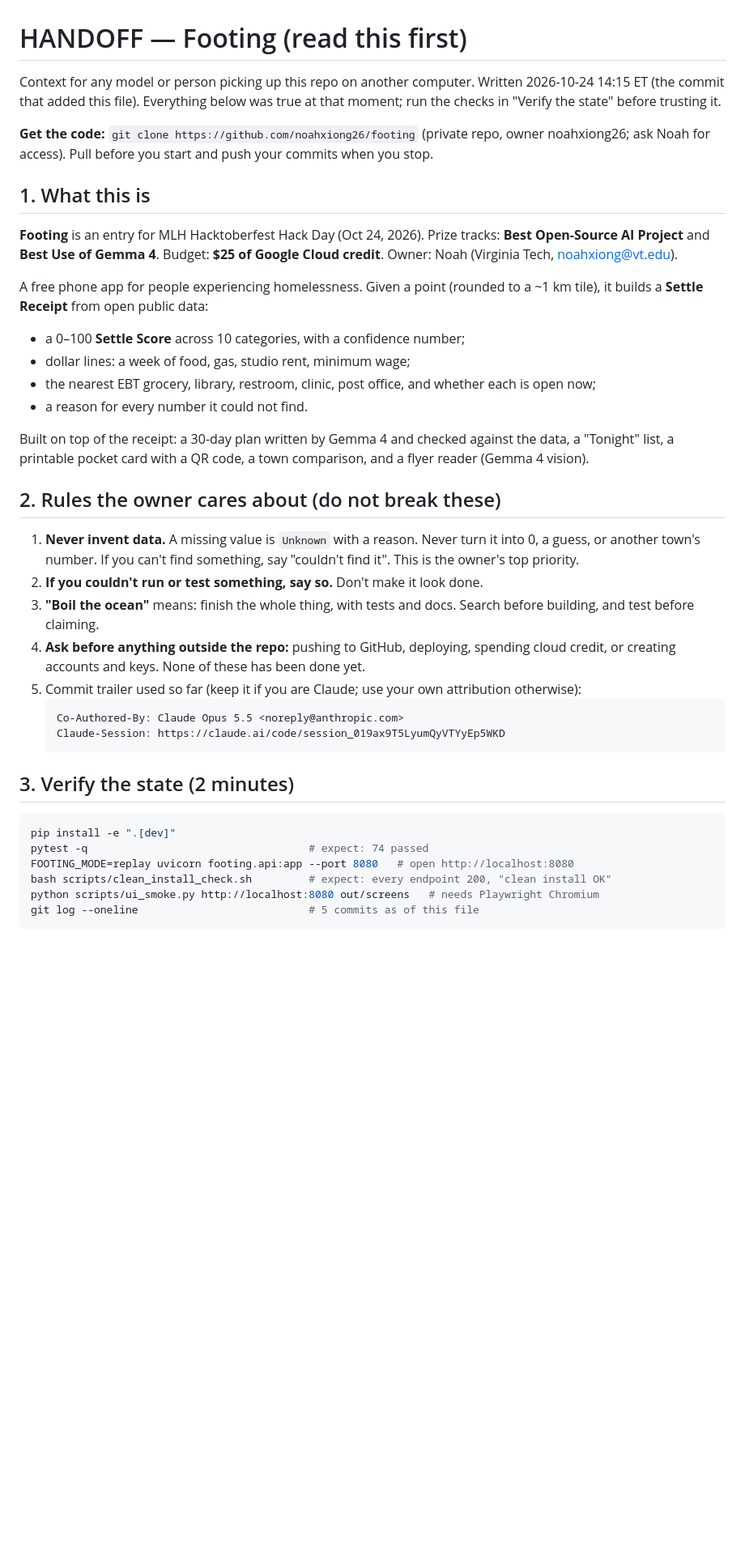
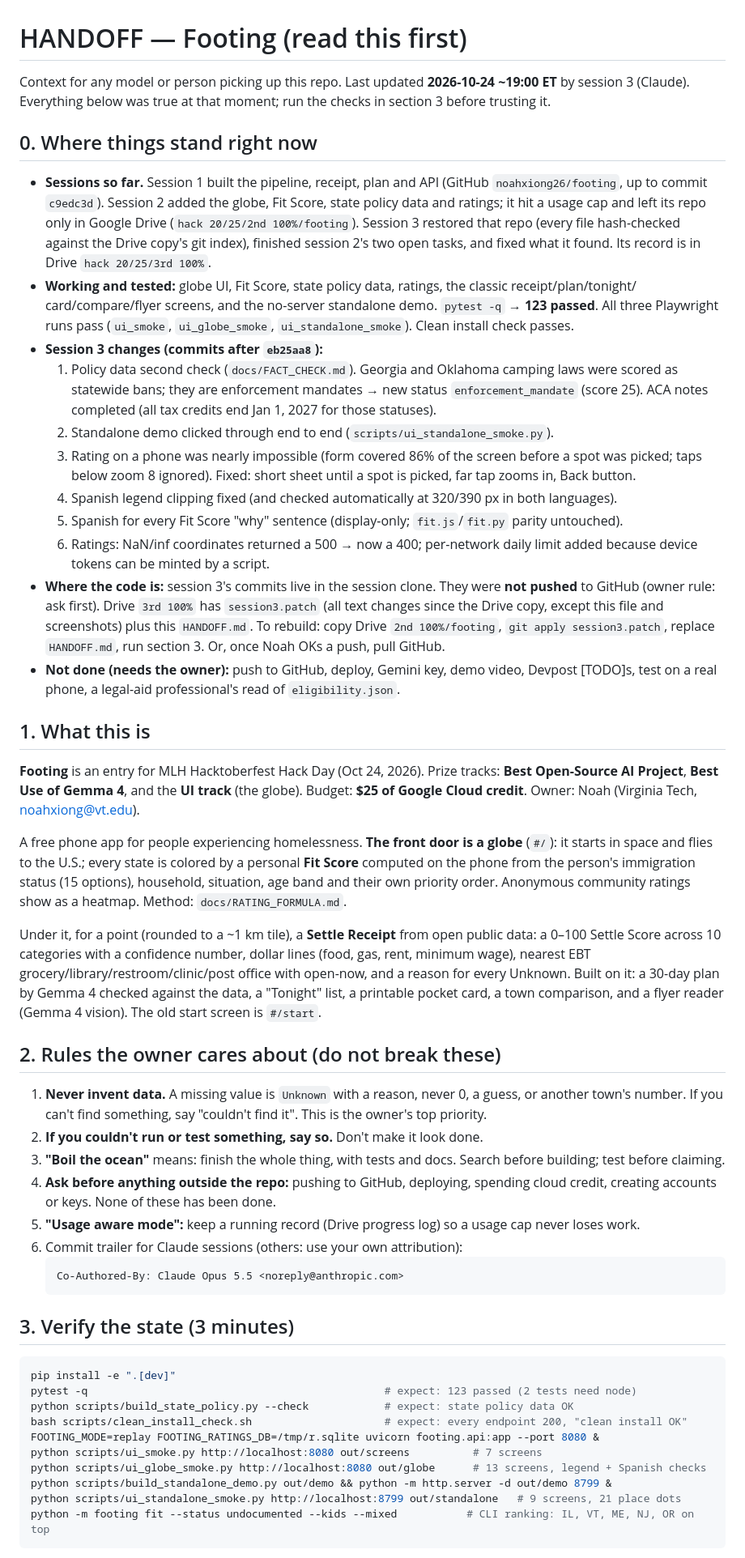
Before and after one commit to noahxiong26/footing, a Markdown page: HANDOFF.md, the part around one of its changes. Shown at 81% size. GitHub-like rendering; blank space fills up the shorter version.

````diff
--- a/HANDOFF.md
+++ b/HANDOFF.md
@@ -1,54 +1,80 @@
 # HANDOFF — Footing (read this first)
 
-Context for any model or person picking up this repo on another computer. Written 2026-10-24
-14:15 ET (the commit that added this file). Everything below was true at that moment; run the
-checks in "Verify the state" before trusting it.
+Context for any model or person picking up this repo. Last updated **2026-10-24 ~19:00 ET** by session 3
+(Claude). Everything below was true at that moment; run the checks in section 3 before trusting it.
 
-**Get the code:** `git clone https://github.com/noahxiong26/footing` (private repo, owner
-noahxiong26; ask Noah for access). Pull before you start and push your commits when you stop.
+## 0. Where things stand right now
+
+- **Sessions so far.** Session 1 built the pipeline, receipt, plan and API (GitHub `noahxiong26/footing`,
+  up to commit `c9edc3d`). Session 2 added the globe, Fit Score, state policy data and ratings; it hit a
+  usage cap and left its repo only in Google Drive (`hack 20/25/2nd 100%/footing`). Session 3 restored that
+  repo (every file hash-checked against the Drive copy's git index), finished session 2's two open tasks,
+  and fixed what it found. Its record is in Drive `hack 20/25/3rd 100%`.
+- **Working and tested:** globe UI, Fit Score, state policy data, ratings, the classic receipt/plan/tonight/
+  card/compare/flyer screens, and the no-server standalone demo. `pytest -q` → **123 passed**. All three
+  Playwright runs pass (`ui_smoke`, `ui_globe_smoke`, `ui_standalone_smoke`). Clean install check passes.
+- **Session 3 changes (commits after `eb25aa8`):**
+  1. Policy data second check (`docs/FACT_CHECK.md`). Georgia and Oklahoma camping laws were scored as
+     statewide bans; they are enforcement mandates → new status `enforcement_mandate` (score 25). ACA notes
+     completed (all tax credits end Jan 1, 2027 for those statuses).
+  2. Standalone demo clicked through end to end (`scripts/ui_standalone_smoke.py`).
+  3. Rating on a phone was nearly impossible (form covered 86% of the screen before a spot was picked;
+     taps below zoom 8 ignored). Fixed: short sheet until a spot is picked, far tap zooms in, Back button.
+  4. Spanish legend clipping fixed (and checked automatically at 320/390 px in both languages).
+  5. Spanish for every Fit Score "why" sentence (display-only; `fit.js`/`fit.py` parity untouched).
+  6. Ratings: NaN/inf coordinates returned a 500 → now a 400; per-network daily limit added because device
+     tokens can be minted by a script.
+- **Where the code is:** session 3's commits live in the session clone. They were **not pushed** to GitHub
+  (owner rule: ask first). Drive `3rd 100%` has `session3.patch` (all text changes since the Drive copy,
+  except this file and screenshots) plus this `HANDOFF.md`. To rebuild: copy Drive `2nd 100%/footing`,
+  `git apply session3.patch`, replace `HANDOFF.md`, run section 3. Or, once Noah OKs a push, pull GitHub.
+- **Not done (needs the owner):** push to GitHub, deploy, Gemini key, demo video, Devpost [TODO]s, test on a
+  real phone, a legal-aid professional's read of `eligibility.json`.
 
 ## 1. What this is
 
-**Footing** is an entry for MLH Hacktoberfest Hack Day (Oct 24, 2026). Prize tracks: **Best
-Open-Source AI Project** and **Best Use of Gemma 4**. Budget: **$25 of Google Cloud credit**.
+**Footing** is an entry for MLH Hacktoberfest Hack Day (Oct 24, 2026). Prize tracks: **Best Open-Source AI
+Project**, **Best Use of Gemma 4**, and the **UI track** (the globe). Budget: **$25 of Google Cloud credit**.
 Owner: Noah (Virginia Tech, noahxiong@vt.edu).
 
-A free phone app for people experiencing homelessness. Given a point (rounded to a ~1 km tile),
-it builds a **Settle Receipt** from open public data:
+A free phone app for people experiencing homelessness. **The front door is a globe** (`#/`): it starts in
+space and flies to the U.S.; every state is colored by a personal **Fit Score** computed on the phone from
+the person's immigration status (15 options), household, situation, age band and their own priority order.
+Anonymous community ratings show as a heatmap. Method: `docs/RATING_FORMULA.md`.
 
-- a 0–100 **Settle Score** across 10 categories, with a confidence number;
-- dollar lines: a week of food, gas, studio rent, minimum wage;
-- the nearest EBT grocery, library, restroom, clinic, post office, and whether each is open now;
-- a reason for every number it could not find.
-
-Built on top of the receipt: a 30-day plan written by Gemma 4 and checked against the data, a
-"Tonight" list, a printable pocket card with a QR code, a town comparison, and a flyer reader
-(Gemma 4 vision).
+Under it, for a point (rounded to a ~1 km tile), a **Settle Receipt** from open public data: a 0–100 Settle
+Score across 10 categories with a confidence number, dollar lines (food, gas, rent, minimum wage), nearest
+EBT grocery/library/restroom/clinic/post office with open-now, and a reason for every Unknown. Built on it:
+a 30-day plan by Gemma 4 checked against the data, a "Tonight" list, a printable pocket card, a town
+comparison, and a flyer reader (Gemma 4 vision). The old start screen is `#/start`.
 
 ## 2. Rules the owner cares about (do not break these)
 
-1. **Never invent data.** A missing value is `Unknown` with a reason. Never turn it into 0, a
-   guess, or another town's number. If you can't find something, say "couldn't find it". This
-   is the owner's top priority.
+1. **Never invent data.** A missing value is `Unknown` with a reason, never 0, a guess, or another town's
+   number. If you can't find something, say "couldn't find it". This is the owner's top priority.
 2. **If you couldn't run or test something, say so.** Don't make it look done.
-3. **"Boil the ocean"** means: finish the whole thing, with tests and docs. Search before
-   building, and test before claiming.
-4. **Ask before anything outside the repo:** pushing to GitHub, deploying, spending cloud credit,
-   or creating accounts and keys. None of these has been done yet.
-5. Commit trailer used so far (keep it if you are Claude; use your own attribution otherwise):
+3. **"Boil the ocean"** means: finish the whole thing, with tests and docs. Search before building; test
+   before claiming.
+4. **Ask before anything outside the repo:** pushing to GitHub, deploying, spending cloud credit, creating
+   accounts or keys. None of these has been done.
+5. **"Usage aware mode":** keep a running record (Drive progress log) so a usage cap never loses work.
+6. Commit trailer for Claude sessions (others: use your own attribution):
    ```
    Co-Authored-By: Claude Opus 5.5 <noreply@anthropic.com>
-   Claude-Session: https://claude.ai/code/session_019ax9T5LyumQyVTYyEp5WKD
    ```
 
-## 3. Verify the state (2 minutes)
+## 3. Verify the state (3 minutes)
 
 ```bash
 pip install -e ".[dev]"
-pytest -q                                   # expect: 74 passed
-FOOTING_MODE=replay uvicorn footing.api:app --port 8080   # open http://localhost:8080
-bash scripts/clean_install_check.sh         # expect: every endpoint 200, "clean install OK"
-python scripts/ui_smoke.py http://localhost:8080 out/screens   # needs Playwright Chromium
-git log --oneline                           # 5 commits as of this file
+pytest -q                                               # expect: 123 passed (2 tests need node)
+python scripts/build_state_policy.py --check            # expect: state policy data OK
+bash scripts/clean_install_check.sh                     # expect: every endpoint 200, "clean install OK"
+FOOTING_MODE=replay FOOTING_RATINGS_DB=/tmp/r.sqlite uvicorn footing.api:app --port 8080 &
+python scripts/ui_smoke.py http://localhost:8080 out/screens          # 7 screens
+python scripts/ui_globe_smoke.py http://localhost:8080 out/globe      # 13 screens, legend + Spanish checks
+python scripts/build_standalone_demo.py out/demo && python -m http.server -d out/demo 8799 &
+python scripts/ui_standalone_smoke.py http://localhost:8799 out/standalone   # 9 screens, 21 place dots
+python -m footing fit --status undocumented --kids --mixed           # CLI ranking: IL, VT, ME, NJ, OR on top
 ```
 
````
Also changed, not shown: other parts of HANDOFF.md (+82 -94 lines).
